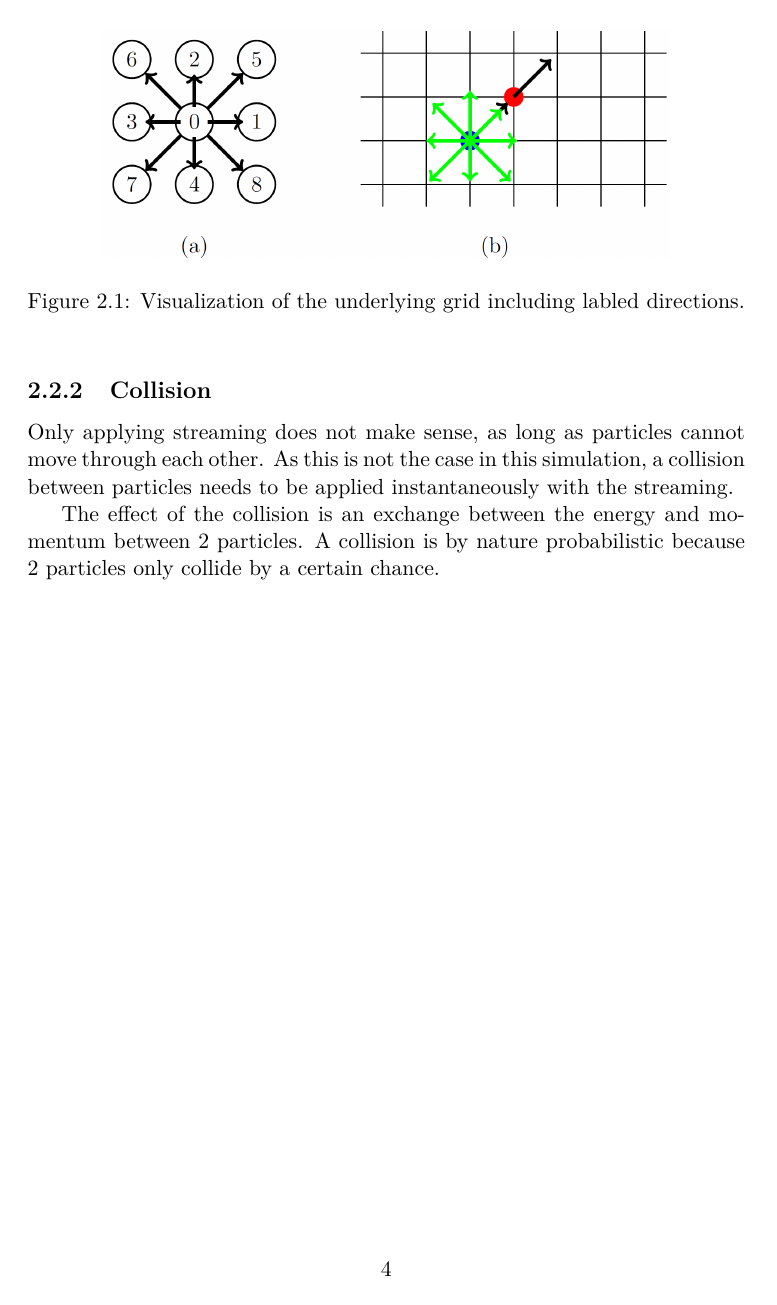
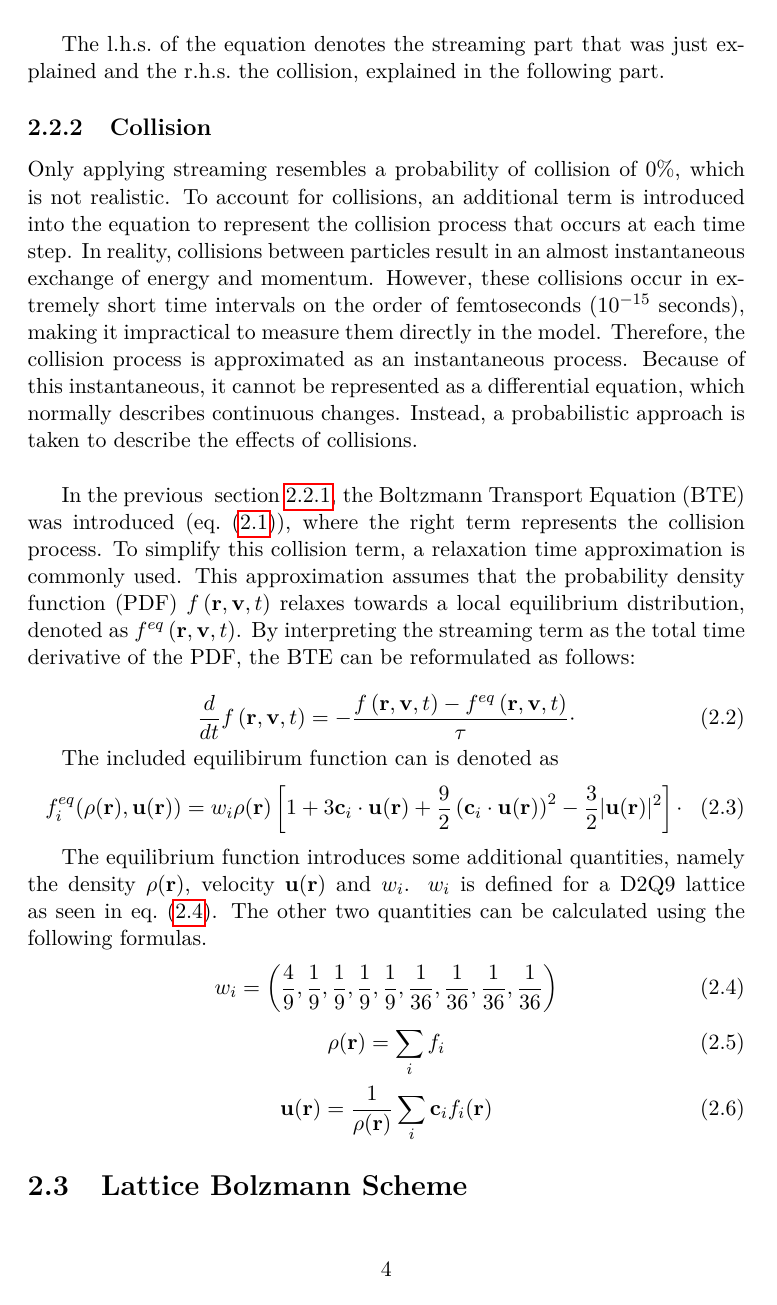
Before and after one commit to Alken0/hpc-fluid-mechanics, a LaTeX document (report/hpc-fluid-mechanics.tex, which reads report/chapters/methods.tex, report/chapters/methods2.tex): page 5 of 13 before the commit and page 5 of 14 after it. Compiled offline with pdfLaTeX.

Commit message:
add lots of text

```diff
--- a/report/chapters/methods.tex
+++ b/report/chapters/methods.tex
@@ -18,7 +18,7 @@ This movement is defined by the Boltzmann Transport Equation which consists of t
+Both are explained in the following subsections.
 
 \subsection{Streaming}
 
 \begin{figure}[h!]
     \begin{center}
         \includegraphics[width=10cm]{logos/Gitter_LBM.png}
-        \caption{Visualization of the underlying grid including labled directions.}
@@ -34,4 +44,2 @@ To allow moving further than to the closest neighbour, this streaming step is ap
 
 \subsection{Collision}
-Only applying streaming does not make sense, as long as particles cannot move through each other.
-As this is not the case in this simulation, a collision between particles needs to be applied instantaneously with the streaming.
@@ -38,3 +54,3 @@ As this is not the case in this simulation, a collision between particles needs
 
-The effect of the collision is an exchange between the energy and momentum between 2 particles.
-A collision is by nature probabilistic because 2 particles only collide by a certain chance.
+\begin{equation}
+    \frac{d}{dt} f\left(\mathbf{r},\mathbf{v},t\right) = -\frac{ f\left(\mathbf{r},\mathbf{v},t\right)- f^{eq}\left(\mathbf{r},\mathbf{v},t\right)}{\tau}
@@ -40,0 +61 @@ A collision is by nature probabilistic because 2 particles only collide by a cer
+\subsection{Equilibirum Function}
@@ -40,0 +66,4 @@ A collision is by nature probabilistic because 2 particles only collide by a cer
+\begin{equation}
+    f_i^{eq}(\rho(\mathbf{r}),\mathbf{u}(\mathbf{r}))=w_i\rho(\mathbf{r})
+    \left[1
+    +3\mathbf{c}_i\cdot\mathbf{u}(\mathbf{r})
@@ -40,0 +73,10 @@ A collision is by nature probabilistic because 2 particles only collide by a cer
+    \cdot
+    \label{eq:feq}\tag{5}
+\end{equation}
+
+Having a look at \ref{eq:feq}, the density \(\rho(\mathbf{r})\), velocity \(\mathbf{u}(\mathbf{r})\) and \(w_i\)  still needs to be determined.
+Each of them can be determined given the next formulas, where \(w_i\) is defined for a D2D9 lattice:
+
+\begin{equation}
+    f_i(\mathbf{r}+\Delta t\mathbf{c}_i,t+\Delta t)
+    =f_i(\mathbf{r},t)+\omega\left(f_i^{eq}(\mathbf{r},t)-f_i(\mathbf{r},t)\right)
@@ -40,0 +99,5 @@ A collision is by nature probabilistic because 2 particles only collide by a cer
+\begin{equation}
+    w_i = \left(\dfrac{4}{9},
+    \dfrac{1}{9}, \dfrac{1}{9}, \dfrac{1}{9}, \dfrac{1}{9},
+    \dfrac{1}{36}, \dfrac{1}{36}, \dfrac{1}{36}, \dfrac{1}{36}\right)
+\end{equation}
--- /dev/null
+++ b/report/chapters/methods2.tex
@@ -0,0 +33,57 @@
+The l.h.s.\ of the equation denotes the streaming part that was just explained and the r.h.s.\ the collision, explained in the following part.
+
+\subsection{Collision}
+Only applying streaming resembles a probability of collision of 0\%, which is not realistic.
+To account for collisions, an additional term is introduced into the equation to represent the collision process that occurs at each time step.
+In reality, collisions between particles result in an almost instantaneous exchange of energy and momentum.
+However, these collisions occur in extremely short time intervals on the order of femtoseconds (\(10^{-15}\) seconds), making it impractical to measure them directly in the model.
+Therefore, the collision process is approximated as an instantaneous process.
+Because of this instantaneous, it cannot be represented as a differential equation, which normally describes continuous changes.
+Instead, a probabilistic approach is taken to describe the effects of collisions.
+\newline
+
+In the previous ~\cref{subsec:streaming}, the Boltzmann Transport Equation (BTE) was introduced (\cref{eq:bte}), where the right term represents the collision process.
+To simplify this collision term, a relaxation time approximation is commonly used.
+This approximation assumes that the probability density function (PDF) \(f\left(\mathbf{r},\mathbf{v},t\right)\) relaxes towards a local equilibrium distribution, denoted as \(f^{eq}\left(\mathbf{r},\mathbf{v},t\right)\).
+By interpreting the streaming term as the total time derivative of the PDF, the BTE can be reformulated as follows:
+
+\begin{equation}
+    \frac{d}{dt} f\left(\mathbf{r},\mathbf{v},t\right) = -\frac{ f\left(\mathbf{r},\mathbf{v},t\right)- f^{eq}\left(\mathbf{r},\mathbf{v},t\right)}{\tau}
+    \cdot
+    \label{eq:bgk}
+\end{equation}
+
+The included equilibirum function can is denoted as
+\begin{equation}
+    f_i^{eq}(\rho(\mathbf{r}),\mathbf{u}(\mathbf{r}))
+    =w_i\rho(\mathbf{r})
+    \left[
+    1+3\mathbf{c}_i\cdot\mathbf{u}(\mathbf{r})
+    +\frac{9}{2}\left(\mathbf{c}_i\cdot\mathbf{u}(\mathbf{r})\right)^2
+    -\frac{3}{2}|\mathbf{u}(\mathbf{r})|^2
+    \right]
+    \cdot
+    \label{eq:feq}
+\end{equation}
+
+The equilibrium function introduces some additional quantities, namely the density \(\rho(\mathbf{r})\), velocity \(\mathbf{u}(\mathbf{r})\) and \(w_i\).
+\(w_i\) is defined for a D2Q9 lattice as seen in~\cref{eq:w}.
+The other two quantities can be calculated using the following formulas.
+\begin{equation}
+    w_i = \left(\dfrac{4}{9},
+    \dfrac{1}{9}, \dfrac{1}{9}, \dfrac{1}{9}, \dfrac{1}{9},
+    \dfrac{1}{36}, \dfrac{1}{36}, \dfrac{1}{36}, \dfrac{1}{36}\right)
+    \label{eq:w}
+\end{equation}
+\begin{equation}
+    \rho(\mathbf{r})=\sum_i f_i
+    \label{eq:rho}
+\end{equation}
+\begin{equation}
+    \mathbf{u}(\mathbf{r})=
+    \frac{1}{\rho(\mathbf{r})}\sum_i \mathbf{c}_i f_i(\mathbf{r})
+    \label{eq:u}
+\end{equation}
+
+
+\section{Lattice Bolzmann Scheme}
--- a/report/hpc-fluid-mechanics.tex
+++ b/report/hpc-fluid-mechanics.tex
@@ -9,6 +9,7 @@
 \usepackage{amsmath}
 \usepackage{listings} % package for listing parts of code
 
+\usepackage{cleveref}
 \renewcommand*\footnoterule{}
 
 \makeatletter
```
Also changed, not shown: report/chapters/methods1.tex (added, +10 -0 lines), report/hpc-fluid-mechanics.pdf, report/report.pdf (deleted), report/chapters/methods.tex (53 more changed lines), report/chapters/methods2.tex (44 more changed lines), report/hpc-fluid-mechanics.tex (2 more changed lines).
